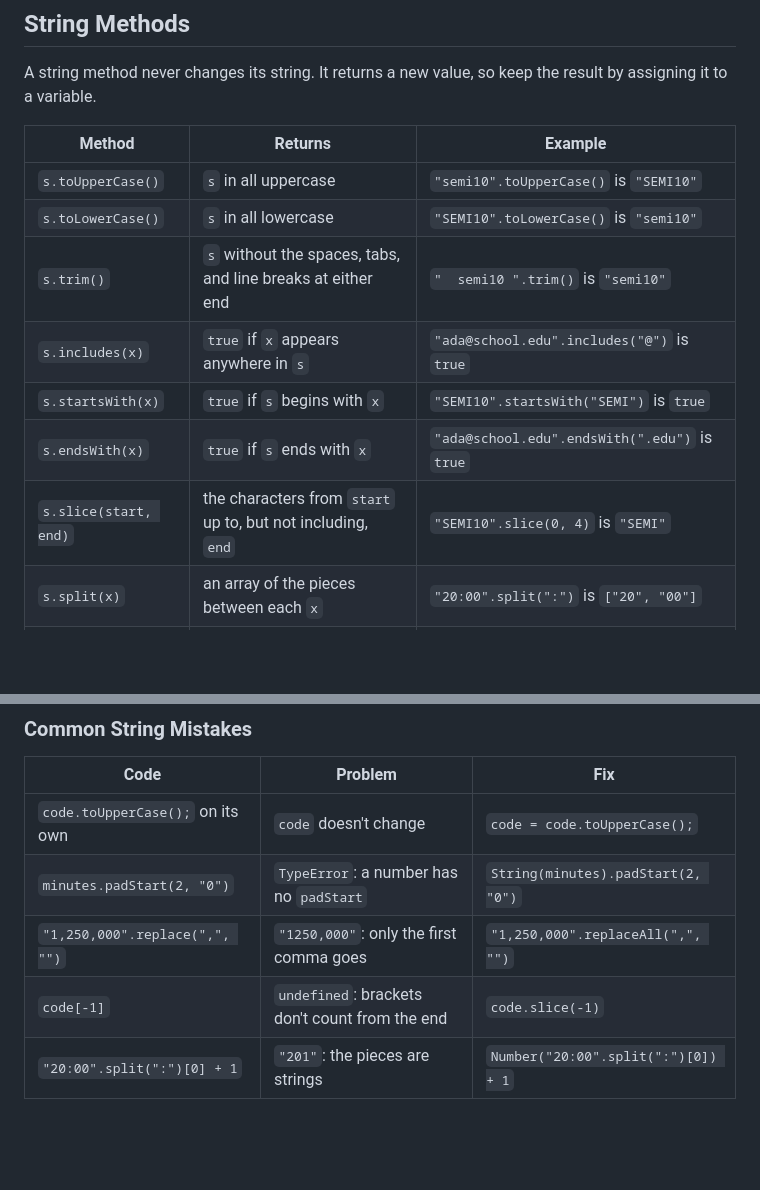
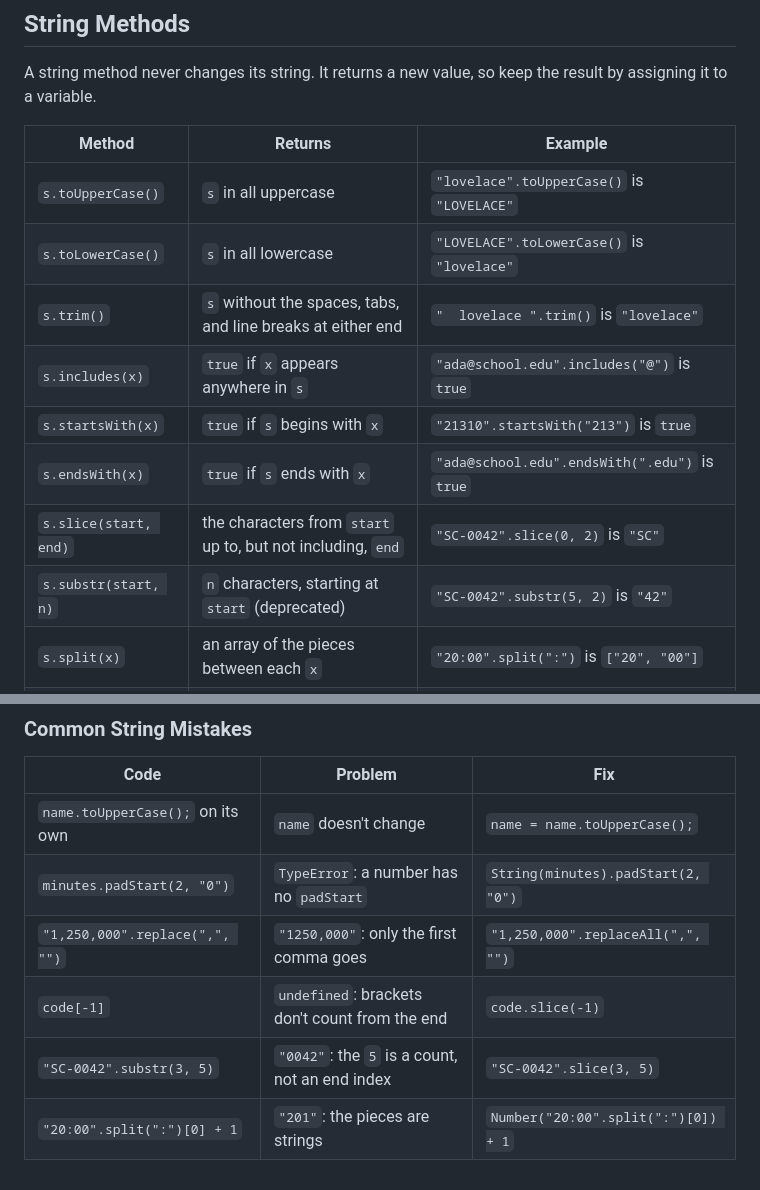
Before and after one commit to bi3mer/lectures, a Markdown page: cs213/js/cheatsheet-math-dates-strings-js.md, 2 parts joined by grey strips. GitHub-like rendering; blank space fills up the shorter version.

```diff
--- a/cs213/js/cheatsheet-math-dates-strings-js.md
+++ b/cs213/js/cheatsheet-math-dates-strings-js.md
@@ -393,13 +393,14 @@ A string method never changes its string. It returns a new value, so keep the re
 
 | Method                | Returns                                                         | Example                                        |
 | --------------------- | --------------------------------------------------------------- | ---------------------------------------------- |
-| `s.toUpperCase()`     | `s` in all uppercase                                            | `"semi10".toUpperCase()` is `"SEMI10"`         |
-| `s.toLowerCase()`     | `s` in all lowercase                                            | `"SEMI10".toLowerCase()` is `"semi10"`         |
-| `s.trim()`            | `s` without the spaces, tabs, and line breaks at either end     | `"  semi10 ".trim()` is `"semi10"`             |
+| `s.toUpperCase()`     | `s` in all uppercase                                            | `"lovelace".toUpperCase()` is `"LOVELACE"`     |
+| `s.toLowerCase()`     | `s` in all lowercase                                            | `"LOVELACE".toLowerCase()` is `"lovelace"`     |
+| `s.trim()`            | `s` without the spaces, tabs, and line breaks at either end     | `"  lovelace ".trim()` is `"lovelace"`         |
 | `s.includes(x)`       | `true` if `x` appears anywhere in `s`                           | `"ada@school.edu".includes("@")` is `true`     |
-| `s.startsWith(x)`     | `true` if `s` begins with `x`                                   | `"SEMI10".startsWith("SEMI")` is `true`        |
+| `s.startsWith(x)`     | `true` if `s` begins with `x`                                   | `"21310".startsWith("213")` is `true`          |
 | `s.endsWith(x)`       | `true` if `s` ends with `x`                                     | `"ada@school.edu".endsWith(".edu")` is `true`  |
-| `s.slice(start, end)` | the characters from `start` up to, but not including, `end`     | `"SEMI10".slice(0, 4)` is `"SEMI"`             |
+| `s.slice(start, end)` | the characters from `start` up to, but not including, `end`     | `"SC-0042".slice(0, 2)` is `"SC"`              |
+| `s.substr(start, n)`  | `n` characters, starting at `start` (deprecated)                | `"SC-0042".substr(5, 2)` is `"42"`             |
 | `s.split(x)`          | an array of the pieces between each `x`                         | `"20:00".split(":")` is `["20", "00"]`         |
 | `s.replaceAll(a, b)`  | `s` with every `a` swapped for `b`                              | `"1,250".replaceAll(",", "")` is `"1250"`      |
 | `s.replace(a, b)`     | `s` with only the first `a` swapped for `b`                     | `"1,250,000".replace(",", "")` is `"1250,000"` |
@@ -582,8 +594,9 @@ console.log("SC-" + String(number).padStart(4, "0")); // SC-0042
 
 | Code                             | Problem                                        | Fix                                 |
 | -------------------------------- | ---------------------------------------------- | ----------------------------------- |
-| `code.toUpperCase();` on its own | `code` doesn't change                          | `code = code.toUpperCase();`        |
+| `name.toUpperCase();` on its own | `name` doesn't change                          | `name = name.toUpperCase();`        |
 | `minutes.padStart(2, "0")`       | `TypeError`: a number has no `padStart`        | `String(minutes).padStart(2, "0")`  |
 | `"1,250,000".replace(",", "")`   | `"1250,000"`: only the first comma goes        | `"1,250,000".replaceAll(",", "")`   |
 | `code[-1]`                       | `undefined`: brackets don't count from the end | `code.slice(-1)`                    |
+| `"SC-0042".substr(3, 5)`         | `"0042"`: the `5` is a count, not an end index | `"SC-0042".slice(3, 5)`             |
 | `"20:00".split(":")[0] + 1`      | `"201"`: the pieces are strings                | `Number("20:00".split(":")[0]) + 1` |
```
Also changed, not shown: other parts of cs213/js/cheatsheet-math-dates-strings-js.md (+29 -18 lines), cs213/js/lecture-math-dates-strings-js.md (+41 -26 lines).
